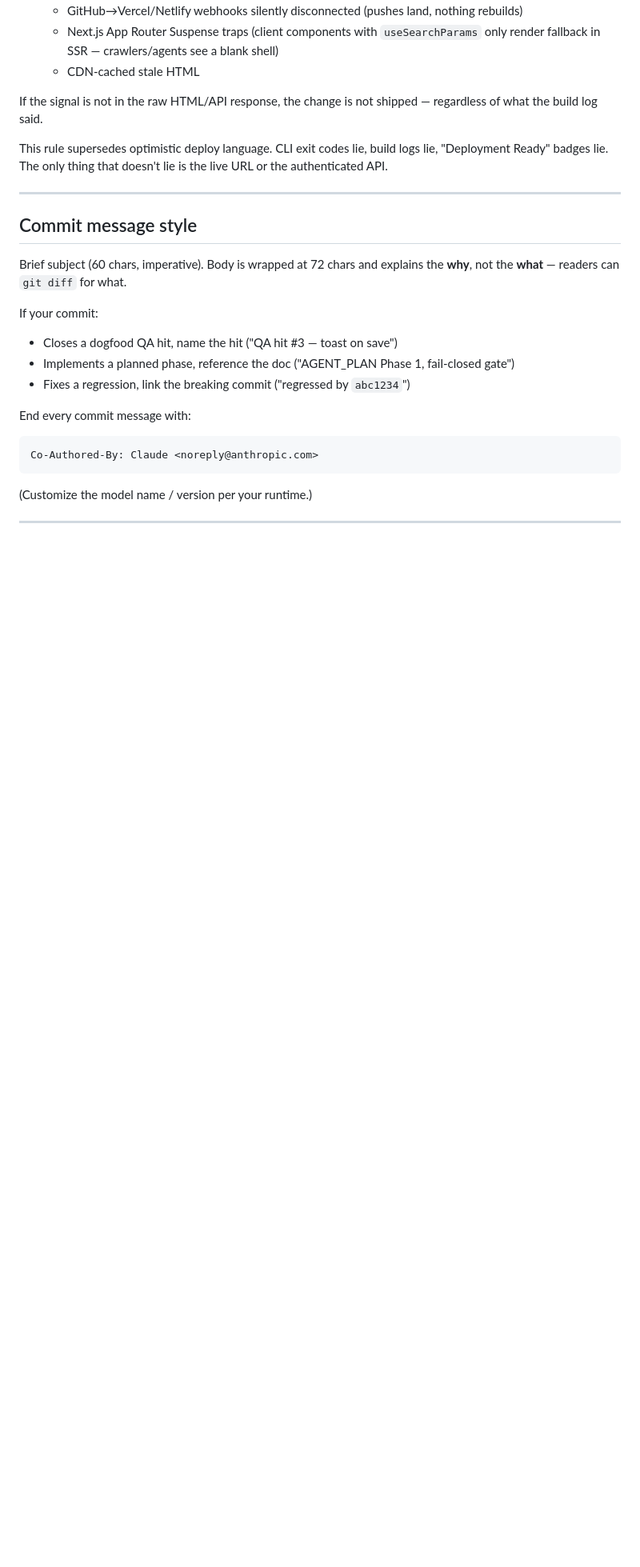
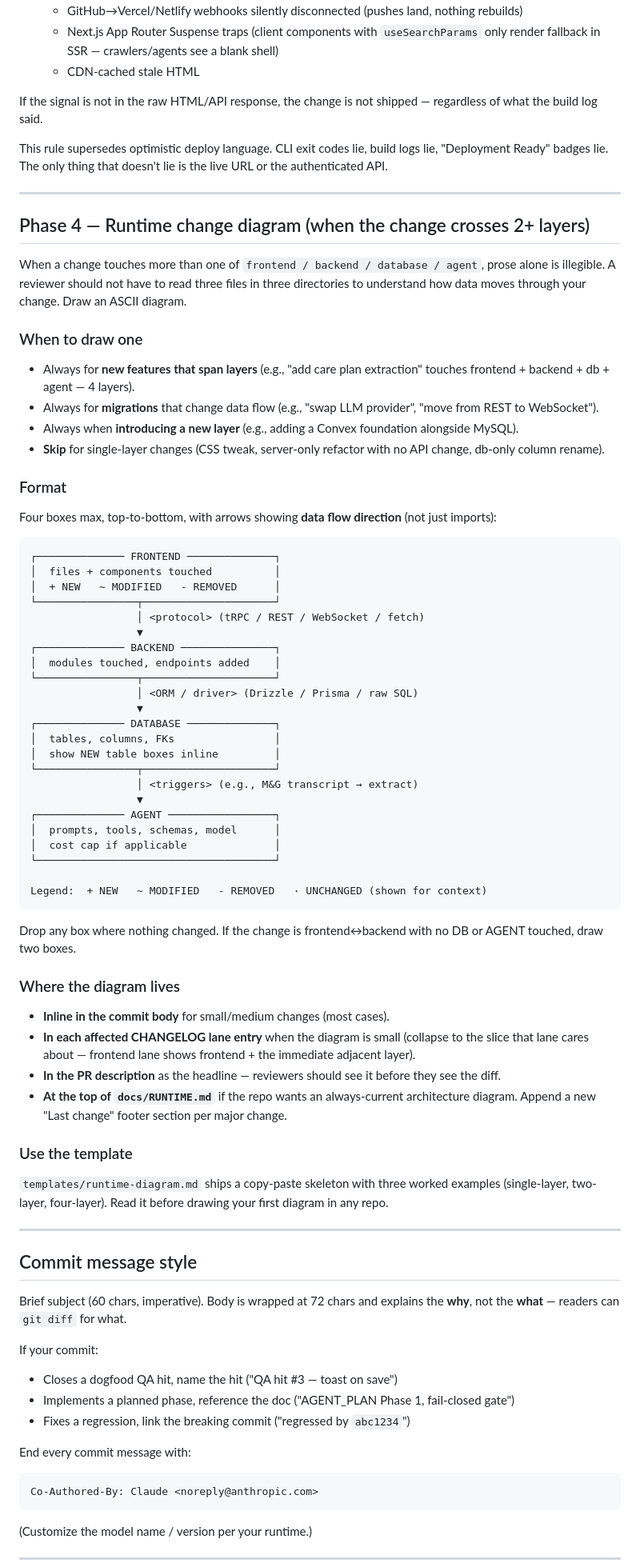
Before and after one commit to HomenShum/BetterPRHandoff, a Markdown page: SKILL.md, the part around one of its changes. Shown at 80% size. GitHub-like rendering; blank space fills up the shorter version.

````diff
--- a/SKILL.md
+++ b/SKILL.md
@@ -140,6 +140,62 @@ This rule supersedes optimistic deploy language. CLI exit codes lie, build logs
 
 ---
 
+## Phase 4 — Runtime change diagram (when the change crosses 2+ layers)
+
+When a change touches more than one of `frontend / backend / database / agent`, prose alone is illegible. A reviewer should not have to read three files in three directories to understand how data moves through your change. Draw an ASCII diagram.
+
+### When to draw one
+
+- Always for **new features that span layers** (e.g., "add care plan extraction" touches frontend + backend + db + agent — 4 layers).
+- Always for **migrations** that change data flow (e.g., "swap LLM provider", "move from REST to WebSocket").
+- Always when **introducing a new layer** (e.g., adding a Convex foundation alongside MySQL).
+- **Skip** for single-layer changes (CSS tweak, server-only refactor with no API change, db-only column rename).
+
+### Format
+
+Four boxes max, top-to-bottom, with arrows showing **data flow direction** (not just imports):
+
+```
+┌────────────── FRONTEND ──────────────┐
+│  files + components touched          │
+│  + NEW   ~ MODIFIED   - REMOVED      │
+└────────────────┬─────────────────────┘
+                 │ <protocol> (tRPC / REST / WebSocket / fetch)
+                 ▼
+┌────────────── BACKEND ───────────────┐
+│  modules touched, endpoints added    │
+└────────────────┬─────────────────────┘
+                 │ <ORM / driver> (Drizzle / Prisma / raw SQL)
+                 ▼
+┌────────────── DATABASE ──────────────┐
+│  tables, columns, FKs                │
+│  show NEW table boxes inline         │
+└────────────────┬─────────────────────┘
+                 │ <triggers> (e.g., M&G transcript → extract)
+                 ▼
+┌────────────── AGENT ─────────────────┐
+│  prompts, tools, schemas, model      │
+│  cost cap if applicable              │
+└──────────────────────────────────────┘
+
+Legend:  + NEW   ~ MODIFIED   - REMOVED   · UNCHANGED (shown for context)
+```
+
+Drop any box where nothing changed. If the change is frontend↔backend with no DB or AGENT touched, draw two boxes.
+
+### Where the diagram lives
+
+- **Inline in the commit body** for small/medium changes (most cases).
+- **In each affected CHANGELOG lane entry** when the diagram is small (collapse to the slice that lane cares about — frontend lane shows frontend + the immediate adjacent layer).
+- **In the PR description** as the headline — reviewers should see it before they see the diff.
+- **At the top of `docs/RUNTIME.md`** if the repo wants an always-current architecture diagram. Append a new "Last change" footer section per major change.
+
+### Use the template
+
+`templates/runtime-diagram.md` ships a copy-paste skeleton with three worked examples (single-layer, two-layer, four-layer). Read it before drawing your first diagram in any repo.
+
+---
+
 ## Commit message style
 
 Brief subject (60 chars, imperative). Body is wrapped at 72 chars and explains the **why**, not the **what** — readers can `git diff` for what.
````
Also changed, not shown: other parts of SKILL.md (+1 -0 lines), templates/runtime-diagram.md (added, +201 -0 lines).
